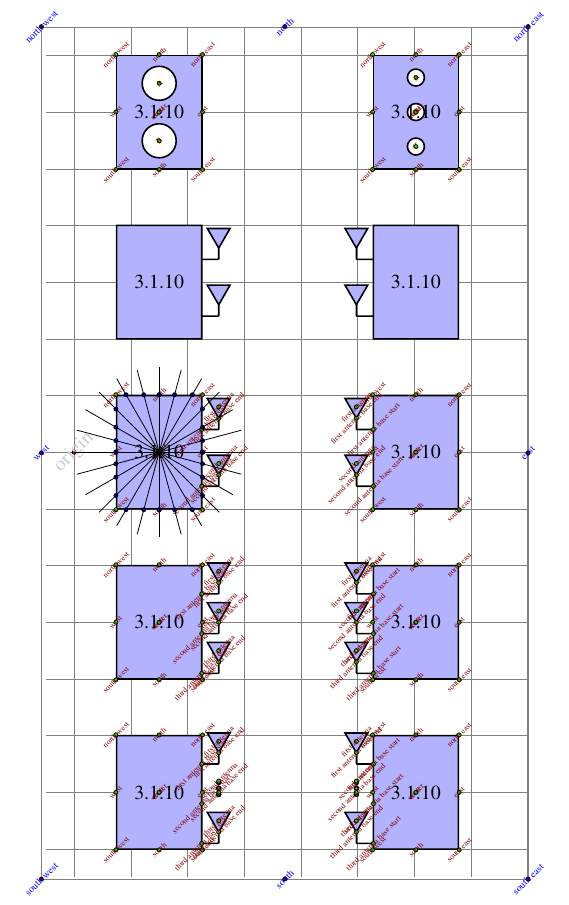
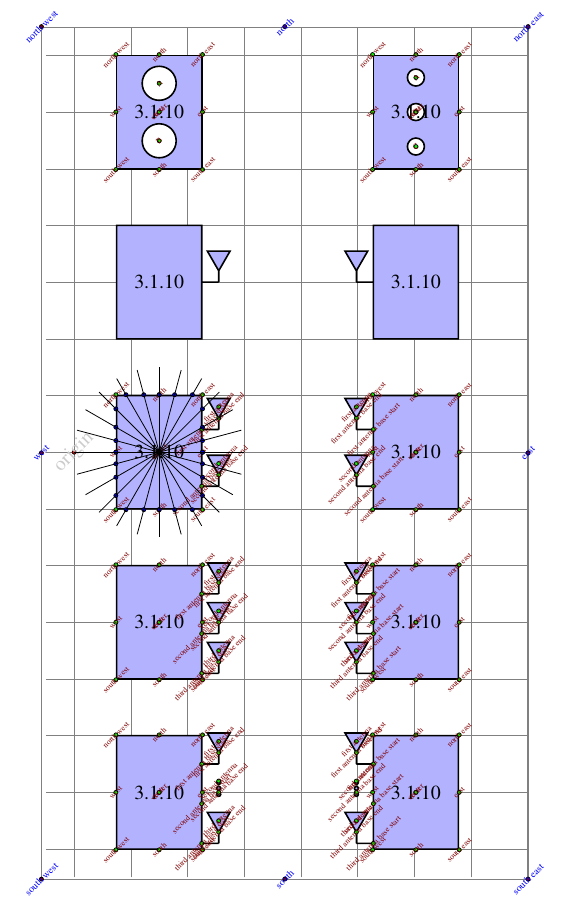
Before and after one commit to darcamo/tikz-mimo-shapes, a LaTeX document (testmimoshapes.tex, which reads mimoshapes.tex): part of the page, cut so that both start at the same text. Compiled offline with pdfLaTeX.

Commit message:
Change the mimoone shape to only have one antenna

```diff
--- a/mimoshapes.tex
+++ b/mimoshapes.tex
@@ -221,22 +221,7 @@
     \ifdim\pgf@y<.5\pgf@ya
     \pgf@y=.5\pgf@ya
     \fi
-    \pgf@y=0.4\pgf@y
-    %
-    % -----> x position
-    \antennaStartXCoordinate
-  }
-
-  % This anchor position will depend if the "left antennas" option was
-  % passed or not
-  \savedanchor{\anchorB}{
-    % -----> y position for the first antenna
-    \pgf@y=-.5\ht\pgfnodeparttextbox
-    \setlength{\pgf@ya}{-\pgfshapeminheight}
-    \ifdim\pgf@y>.5\pgf@ya
-    \pgf@y=.5\pgf@ya
-    \fi
-    \pgf@y=0.6\pgf@y
+    \pgf@y=0.\pgf@y
     %
     % -----> x position
     \antennaStartXCoordinate
@@ -251,9 +236,6 @@
   % xxxxxxxxxx Now we define the regular anchors xxxxxxxxxxxxxxxxxxxxxxxxxx
   \anchor{A}{
     \pgf@process{\anchorA}
-  }
-  \anchor{B}{
-    \pgf@process{\anchorB}
   }
 
   % We can inherit the "usual" from rectangle. They depend on the
@@ -282,17 +264,8 @@
     \pgf@process{\anchorA}
   }
 
-  \anchor{second antenna base start}{
-    \pgf@process{\anchorB}
-  }
-
   \anchor{first antenna base end}{
     \pgf@process{\anchorA}
-    \advance\pgf@x by \antennaoffset%
-    \advance\pgf@y by 0.2cm%
-  }
-  \anchor{second antenna base end}{
-    \pgf@process{\anchorB}
     \advance\pgf@x by \antennaoffset%
     \advance\pgf@y by 0.2cm%
   }
@@ -300,12 +273,6 @@
   \anchor{first antenna}{
     %\csname pgf@anchor@mimoone@first antenna base start\endcsname
     \pgf@process{\anchorA}
-    \advance\pgf@x by \antennaoffset%
-    \advance\pgf@y by 0.4cm%
-  }
-  \anchor{second antenna}{
-    %\csname pgf@anchor@mimoone@second antenna base start\endcsname
-    \pgf@process{\anchorB}
     \advance\pgf@x by \antennaoffset%
     \advance\pgf@y by 0.4cm%
   }
@@ -328,12 +295,6 @@
     \pgf@process{\anchorA}
     % The drawantenna command only needs that the pgf@x and pgf@y variables
     % are correctly set. This is done by calling the anchor A
-    \mimoshapesdrawantenna
-    %%%%%%%%%%%%%%%%%%%%%%%%%%%%%%%%%%%%%%%%%%%%%%%%%%%%%%%%%%%%%%%%%%%%%%%
-
-
-    %%%%% Draw the second antenna %%%%%%%%%%%%%%%%%%%%%%%%%%%%%%%%%%%%%%%%%
-    \anchorB
     \mimoshapesdrawantenna
     %%%%%%%%%%%%%%%%%%%%%%%%%%%%%%%%%%%%%%%%%%%%%%%%%%%%%%%%%%%%%%%%%%%%%%%
   }
```
